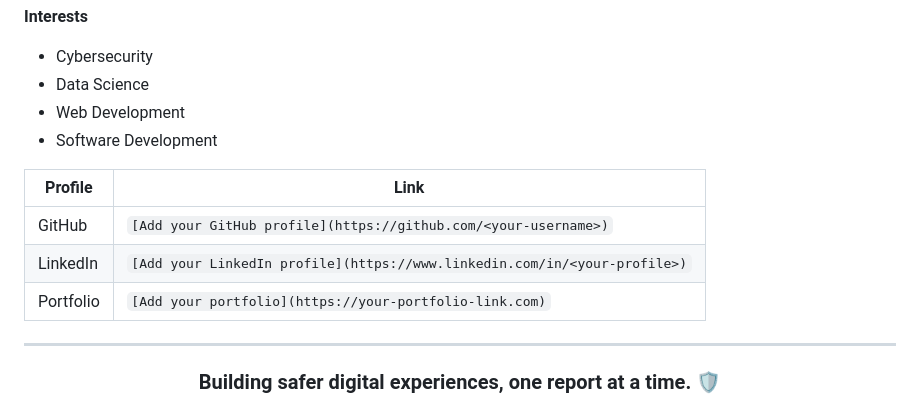
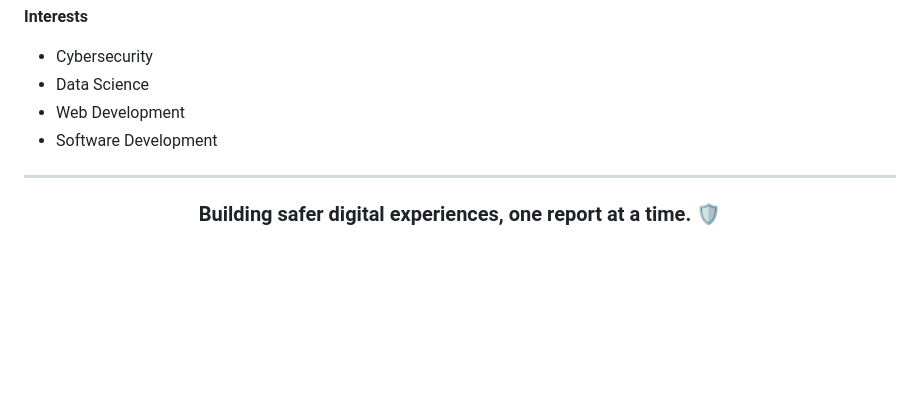
Before and after one commit to sumedhachowdhury-03-05/CyberShield, a Markdown page: README.md, the part around the change. GitHub-like rendering; blank space fills up the shorter version.

```diff
--- a/README.md
+++ b/README.md
@@ -379,13 +379,6 @@ License information will be added after the project license is finalized.
 - Data Science
 - Web Development
 - Software Development
-
-| Profile | Link |
-|---|---|
-| GitHub | `[Add your GitHub profile](https://github.com/<your-username>)` |
-| LinkedIn | `[Add your LinkedIn profile](https://www.linkedin.com/in/<your-profile>)` |
-| Portfolio | `[Add your portfolio](https://your-portfolio-link.com)` |
-
 ***
 
 <div align="center">
```
